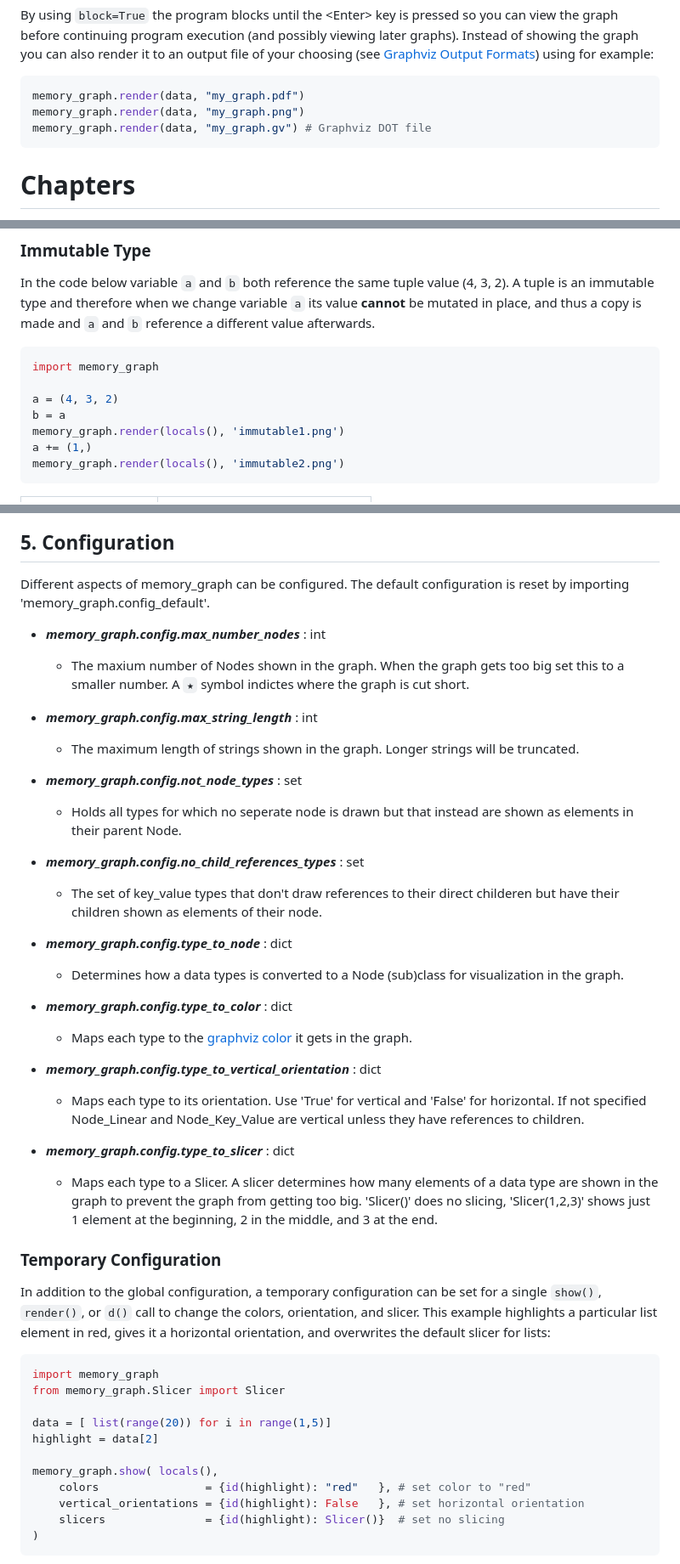
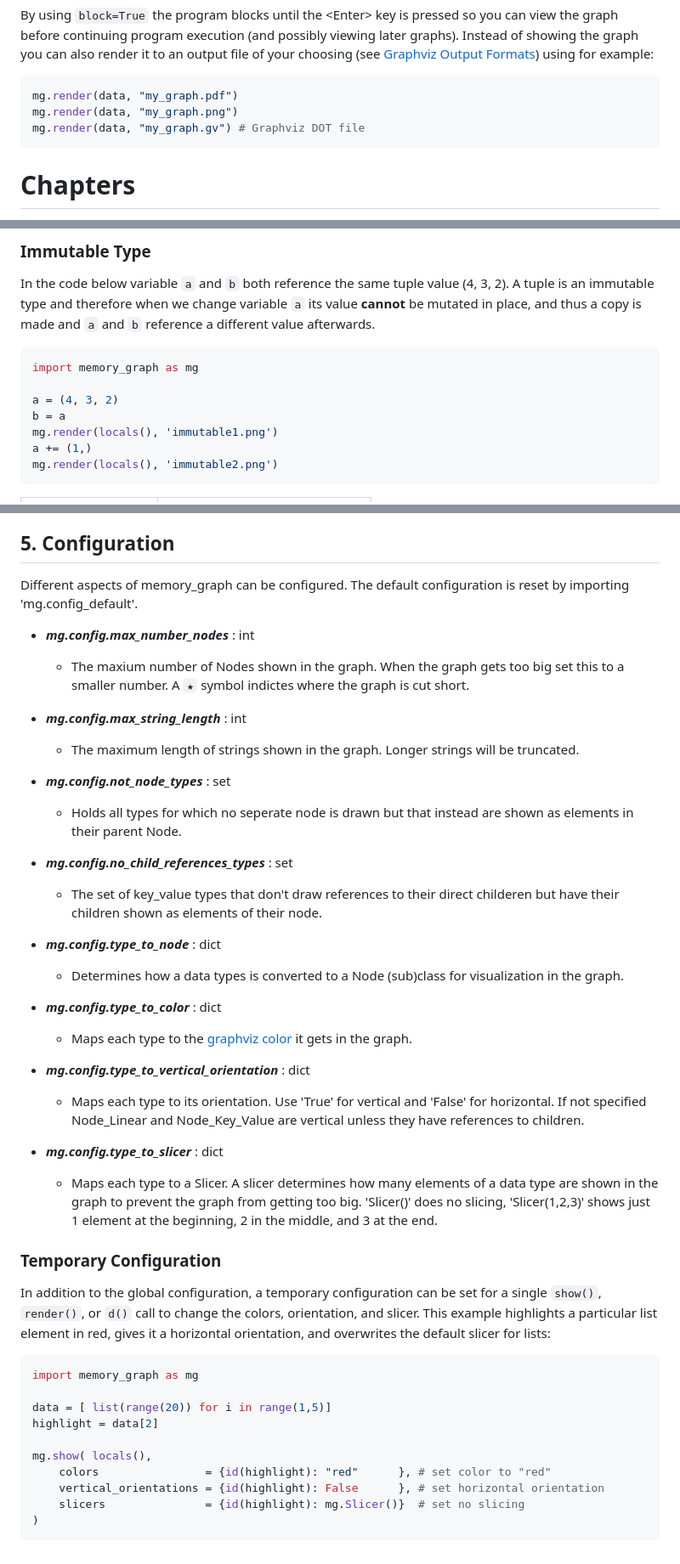
Before and after one commit to bterwijn/memory_graph, a Markdown page: README.md, 3 parts joined by grey strips. Shown: that part at 85% size. GitHub-like rendering.

Commit message:
move to import as mg

````diff
--- a/README.md
+++ b/README.md
@@ -68,9 +68,9 @@ memory_graph.show(data, block=True)
 By using `block=True` the program blocks until the &lt;Enter&gt; key is pressed so you can view the graph before continuing program execution (and possibly viewing later graphs). Instead of showing the graph you can also render it to an output file of your choosing (see [Graphviz Output Formats](https://graphviz.org/docs/outputs/)) using for example:
 
 ```python
-memory_graph.render(data, "my_graph.pdf")
-memory_graph.render(data, "my_graph.png")
-memory_graph.render(data, "my_graph.gv") # Graphviz DOT file
+mg.render(data, "my_graph.pdf")
+mg.render(data, "my_graph.png")
+mg.render(data, "my_graph.gv") # Graphviz DOT file
 ```
 
 # Chapters #
@@ -115,13 +115,13 @@ The [Python Data Model](https://docs.python.org/3/reference/datamodel.html) make
 In the code below variable `a` and `b` both reference the same tuple value (4, 3, 2). A tuple is an immutable type and therefore when we change variable `a` its value **cannot** be mutated in place, and thus a copy is made and `a` and `b` reference a different value afterwards.
 
 ```python
-import memory_graph
+import memory_graph as mg
 
 a = (4, 3, 2)
 b = a
-memory_graph.render(locals(), 'immutable1.png')
+mg.render(locals(), 'immutable1.png')
 a += (1,)
-memory_graph.render(locals(), 'immutable2.png')
+mg.render(locals(), 'immutable2.png')
 ```
 | ![mutable1.png](https://raw.githubusercontent.com/bterwijn/memory_graph/main/images/immutable1.png) | ![mutable2.png](https://raw.githubusercontent.com/bterwijn/memory_graph/main/images/immutable2.png) |
 |:-----------------------------------------------------------:|:-------------------------------------------------------------:|
@@ -475,46 +475,45 @@ for i in range(n):
 
 
 ## 5. Configuration ##
-Different aspects of memory_graph can be configured. The default configuration is reset by importing 'memory_graph.config_default'.
+Different aspects of memory_graph can be configured. The default configuration is reset by importing 'mg.config_default'.
 
-- ***memory_graph.config.max_number_nodes*** : int
+- ***mg.config.max_number_nodes*** : int
   - The maxium number of Nodes shown in the graph. When the graph gets too big set this to a smaller number. A `★` symbol indictes where the graph is cut short.
 
-- ***memory_graph.config.max_string_length*** : int
+- ***mg.config.max_string_length*** : int
   - The maximum length of strings shown in the graph. Longer strings will be truncated.
 
-- ***memory_graph.config.not_node_types*** : set
+- ***mg.config.not_node_types*** : set
   - Holds all types for which no seperate node is drawn but that instead are shown as elements in their parent Node.
 
-- ***memory_graph.config.no_child_references_types*** : set
+- ***mg.config.no_child_references_types*** : set
   - The set of key_value types that don't draw references to their direct childeren but have their children shown as elements of their node.
 
-- ***memory_graph.config.type_to_node*** : dict
+- ***mg.config.type_to_node*** : dict
   - Determines how a data types is converted to a Node (sub)class for visualization in the graph.
 
-- ***memory_graph.config.type_to_color*** : dict
+- ***mg.config.type_to_color*** : dict
   - Maps each type to the [graphviz color](https://graphviz.org/doc/info/colors.html) it gets in the graph.
 
-- ***memory_graph.config.type_to_vertical_orientation*** : dict
+- ***mg.config.type_to_vertical_orientation*** : dict
   - Maps each type to its orientation. Use 'True' for vertical and 'False' for horizontal. If not specified Node_Linear and Node_Key_Value are vertical unless they have references to children.
 
-- ***memory_graph.config.type_to_slicer*** : dict
+- ***mg.config.type_to_slicer*** : dict
   - Maps each type to a Slicer. A slicer determines how many elements of a data type are shown in the graph to prevent the graph from getting too big. 'Slicer()' does no slicing, 'Slicer(1,2,3)' shows just 1 element at the beginning, 2 in the middle, and 3 at the end.
 
 ### Temporary Configuration ###
 In addition to the global configuration, a temporary configuration can be set for a single `show()`, `render()`, or `d()` call to change the colors, orientation, and slicer. This example highlights a particular list element in red, gives it a horizontal orientation, and overwrites the default slicer for lists:
 
 ```python
-import memory_graph
-from memory_graph.Slicer import Slicer
+import memory_graph as mg
 
 data = [ list(range(20)) for i in range(1,5)]
 highlight = data[2]
 
-memory_graph.show( locals(),
-    colors                = {id(highlight): "red"   }, # set color to "red"
-    vertical_orientations = {id(highlight): False   }, # set horizontal orientation
-    slicers               = {id(highlight): Slicer()}  # set no slicing
+mg.show( locals(),
+    colors                = {id(highlight): "red"      }, # set color to "red"
+    vertical_orientations = {id(highlight): False      }, # set horizontal orientation
+    slicers               = {id(highlight): mg.Slicer()}  # set no slicing
 )
 ```
 ![highlight.png](https://raw.githubusercontent.com/bterwijn/memory_graph/main/images/highlight.png)
````
Also changed, not shown: other parts of README.md (+42 -42 lines).
